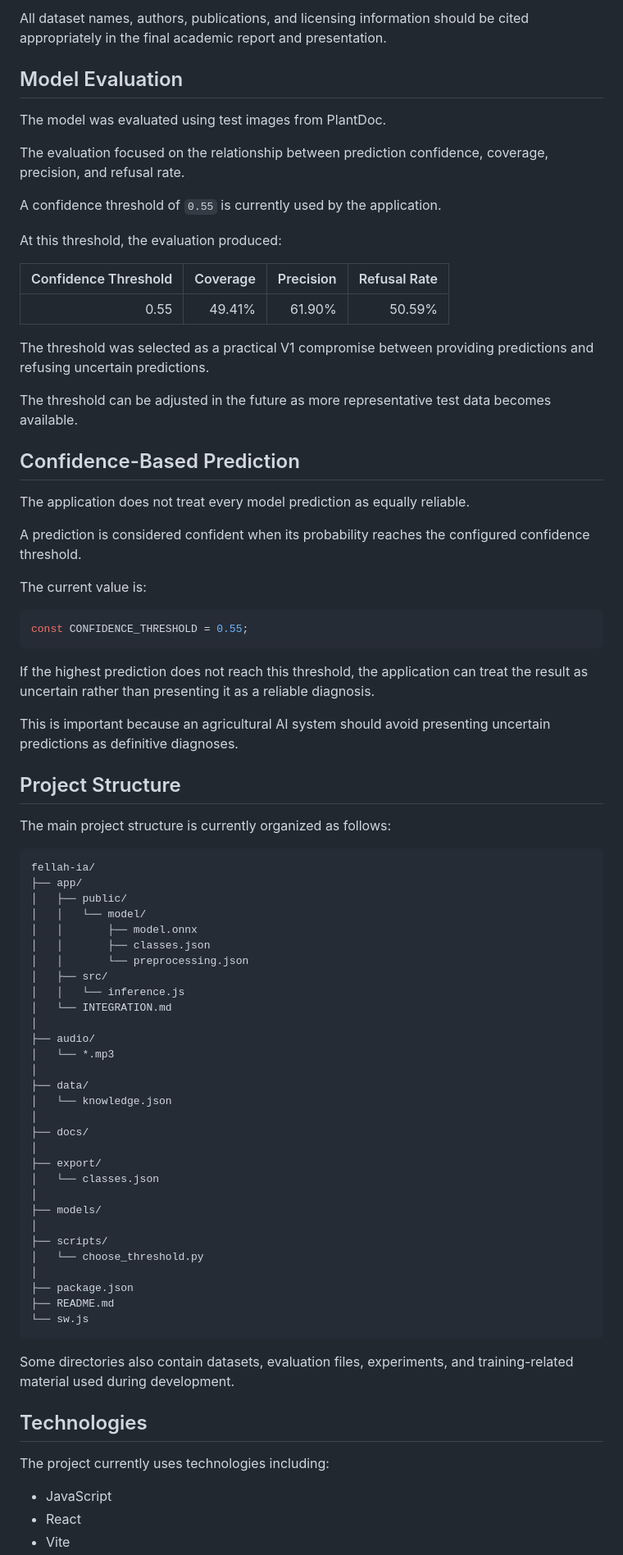
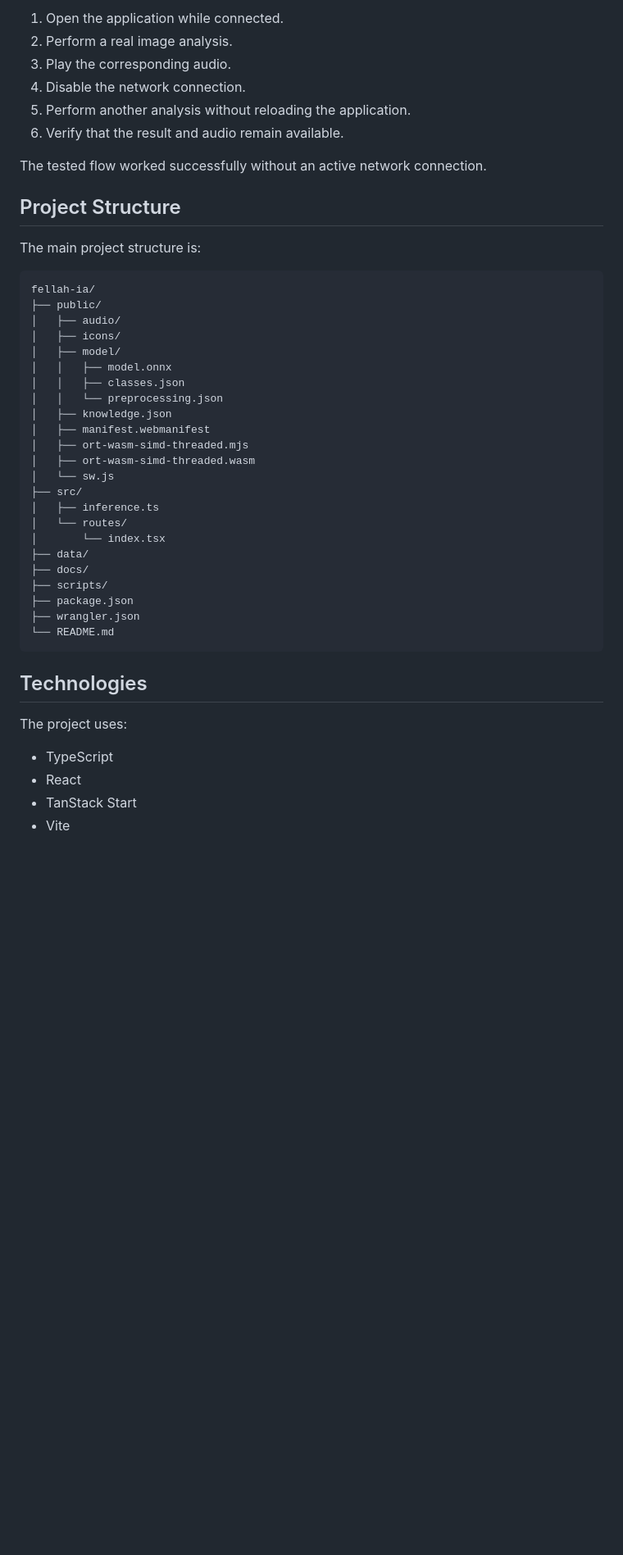
Before and after one commit to hiba-tabet/fellah-ia, a Markdown page: README.md, the part around one of its changes. Shown at 82% size. Drawn GitHub-style; blank space fills up the shorter version.

````diff
--- a/README.md
+++ b/README.md
@@ -174,84 +206,48 @@ The datasets were used for different purposes during development. The original d
 
-All dataset names, authors, publications, and licensing information should be cited appropriately in the final academic report and presentation.
+1. Open the application while connected.
+2. Perform a real image analysis.
+3. Play the corresponding audio.
+4. Disable the network connection.
+5. Perform another analysis without reloading the application.
+6. Verify that the result and audio remain available.
 
-
-## Model Evaluation
-
-The model was evaluated using test images from PlantDoc.
-
-The evaluation focused on the relationship between prediction confidence, coverage, precision, and refusal rate.
-
-A confidence threshold of `0.55` is currently used by the application.
-
-At this threshold, the evaluation produced:
-
-| Confidence Threshold | Coverage | Precision | Refusal Rate |
-| -------------------: | -------: | --------: | -----------: |
-|                 0.55 |   49.41% |    61.90% |       50.59% |
-
-The threshold was selected as a practical V1 compromise between providing predictions and refusing uncertain predictions.
-
-The threshold can be adjusted in the future as more representative test data becomes available.
-
-## Confidence-Based Prediction
-
-The application does not treat every model prediction as equally reliable.
-
-A prediction is considered confident when its probability reaches the configured confidence threshold.
-
-The current value is:
-
-```javascript
-const CONFIDENCE_THRESHOLD = 0.55;
-```
-
-If the highest prediction does not reach this threshold, the application can treat the result as uncertain rather than presenting it as a reliable diagnosis.
-
-This is important because an agricultural AI system should avoid presenting uncertain predictions as definitive diagnoses.
+The tested flow worked successfully without an active network connection.
 
 ## Project Structure
 
-The main project structure is currently organized as follows:
+The main project structure is:
 
 ```text
 fellah-ia/
-├── app/
-│   ├── public/
-│   │   └── model/
-│   │       ├── model.onnx
-│   │       ├── classes.json
-│   │       └── preprocessing.json
-│   ├── src/
-│   │   └── inference.js
-│   └── INTEGRATION.md
-│
-├── audio/
-│   └── *.mp3
-│
+├── public/
+│   ├── audio/
+│   ├── icons/
+│   ├── model/
+│   │   ├── model.onnx
+│   │   ├── classes.json
+│   │   └── preprocessing.json
+│   ├── knowledge.json
+│   ├── manifest.webmanifest
+│   ├── ort-wasm-simd-threaded.mjs
+│   ├── ort-wasm-simd-threaded.wasm
+│   └── sw.js
+├── src/
+│   ├── inference.ts
+│   └── routes/
+│       └── index.tsx
 ├── data/
-│   └── knowledge.json
-│
 ├── docs/
-│
-├── export/
-│   └── classes.json
-│
-├── models/
-│
 ├── scripts/
-│   └── choose_threshold.py
-│
 ├── package.json
-├── README.md
-└── sw.js
+├── wrangler.json
+└── README.md
 ```
-
-Some directories also contain datasets, evaluation files, experiments, and training-related material used during development.
 
 ## Technologies
 
-The project currently uses technologies including:
+The project uses:
 
-* JavaScript
+* TypeScript
 * React
+* TanStack Start
 * Vite
````
Also changed, not shown: other parts of README.md (+184 -250 lines).
